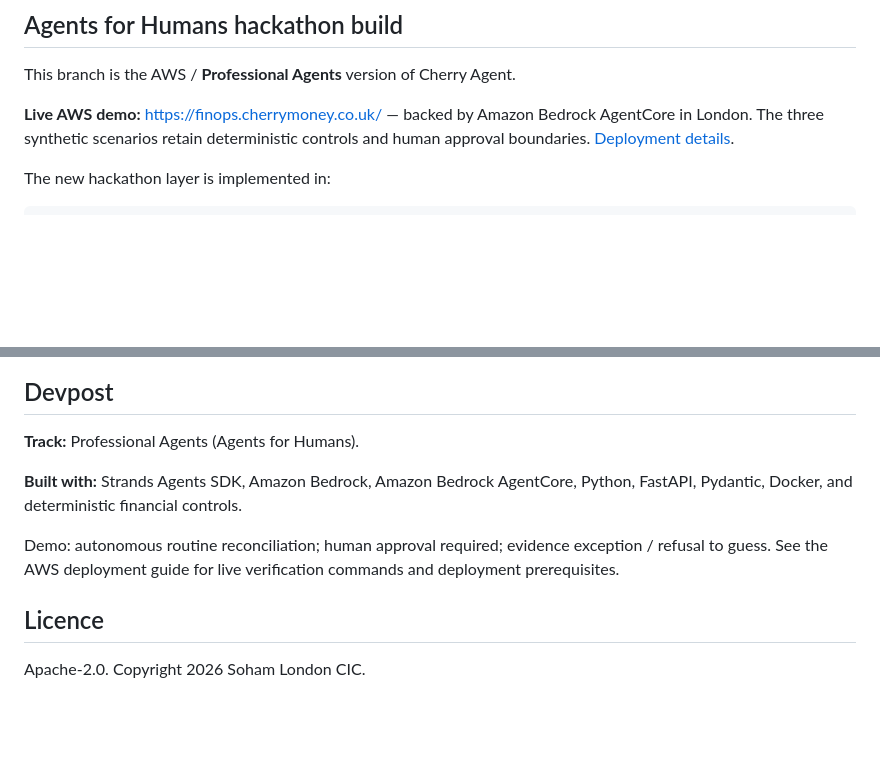
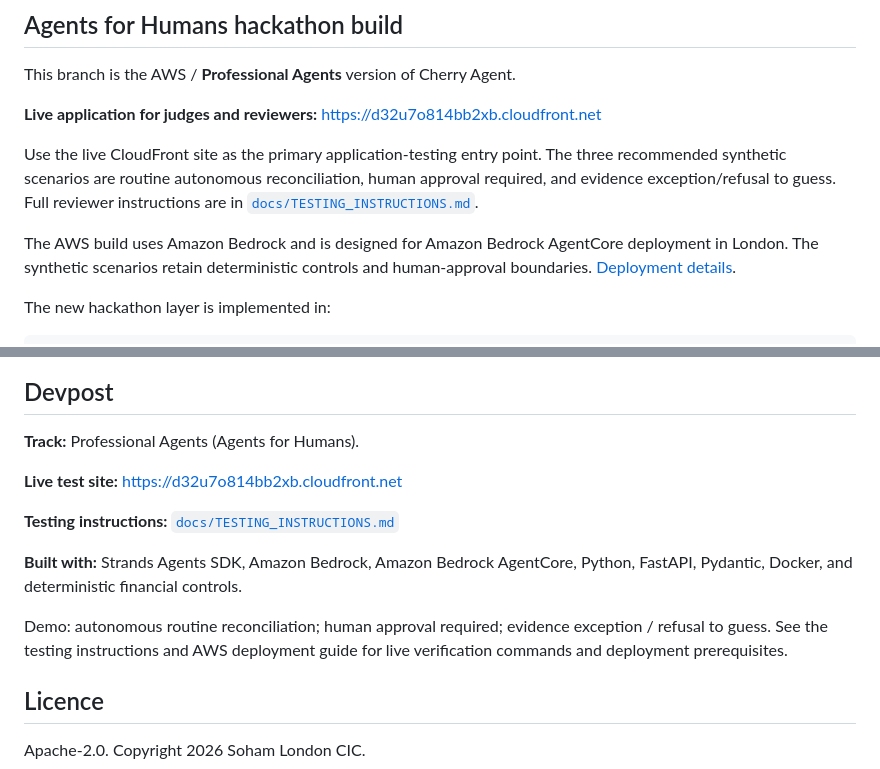
Before and after one commit to sohamtech-uk/cherry-agentic-finops, a Markdown page: README.md, 2 parts joined by grey strips. Drawn GitHub-style; blank space fills up the shorter version.

Commit message:
docs: point judges to CloudFront live test site

```diff
--- a/README.md
+++ b/README.md
@@ -15,9 +15,16 @@ real decision, exception or approval is required.
 
 This branch is the AWS / **Professional Agents** version of Cherry Agent.
 
-**Live AWS demo:** https://finops.cherrymoney.co.uk/ — backed by Amazon Bedrock
-AgentCore in London. The three synthetic scenarios retain deterministic controls and human approval
-boundaries. [Deployment details](docs/AWS_AGENTCORE_DEPLOYMENT.md).
+**Live application for judges and reviewers:** https://d32u7o814bb2xb.cloudfront.net
+
+Use the live CloudFront site as the primary application-testing entry point. The three recommended
+synthetic scenarios are routine autonomous reconciliation, human approval required, and evidence
+exception/refusal to guess. Full reviewer instructions are in
+[`docs/TESTING_INSTRUCTIONS.md`](docs/TESTING_INSTRUCTIONS.md).
+
+The AWS build uses Amazon Bedrock and is designed for Amazon Bedrock AgentCore deployment in London.
+The synthetic scenarios retain deterministic controls and human-approval boundaries.
+[Deployment details](docs/AWS_AGENTCORE_DEPLOYMENT.md).
 
 The new hackathon layer is implemented in:
 
@@ -278,11 +285,16 @@ PREEXISTING_CODE.md                           reuse disclosure
 
 **Track:** Professional Agents (Agents for Humans).
 
+**Live test site:** https://d32u7o814bb2xb.cloudfront.net
+
+**Testing instructions:** [`docs/TESTING_INSTRUCTIONS.md`](docs/TESTING_INSTRUCTIONS.md)
+
 **Built with:** Strands Agents SDK, Amazon Bedrock, Amazon Bedrock AgentCore, Python,
 FastAPI, Pydantic, Docker, and deterministic financial controls.
 
 Demo: autonomous routine reconciliation; human approval required; evidence exception / refusal to
- guess. See the AWS deployment guide for live verification commands and deployment prerequisites.
+guess. See the testing instructions and AWS deployment guide for live verification commands and
+deployment prerequisites.
 
 ## Licence
 
```
